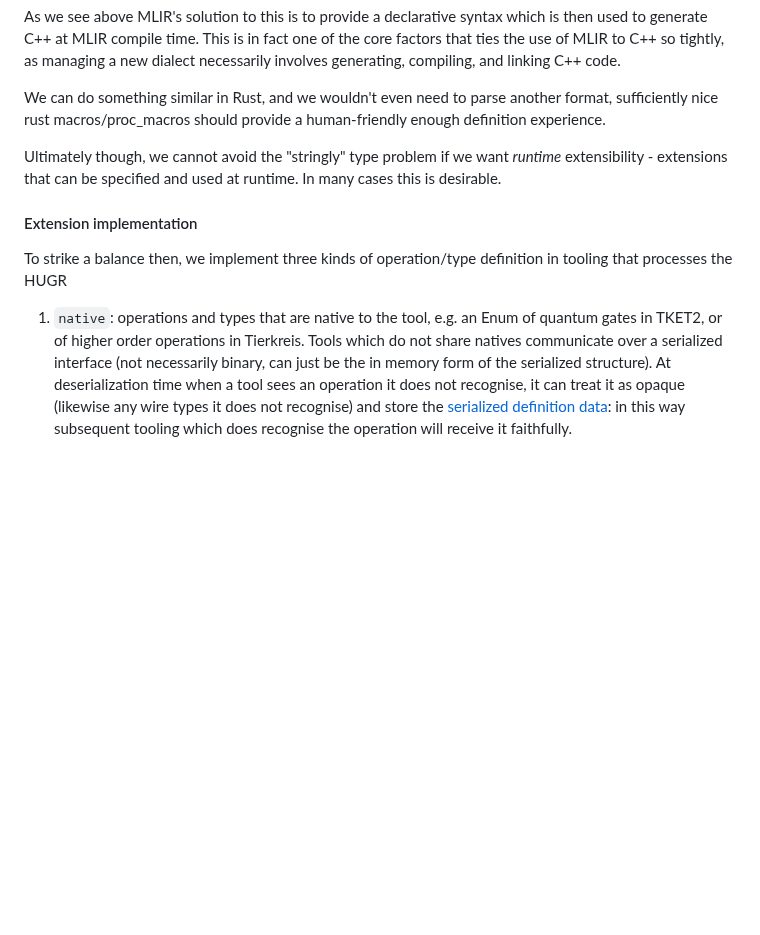
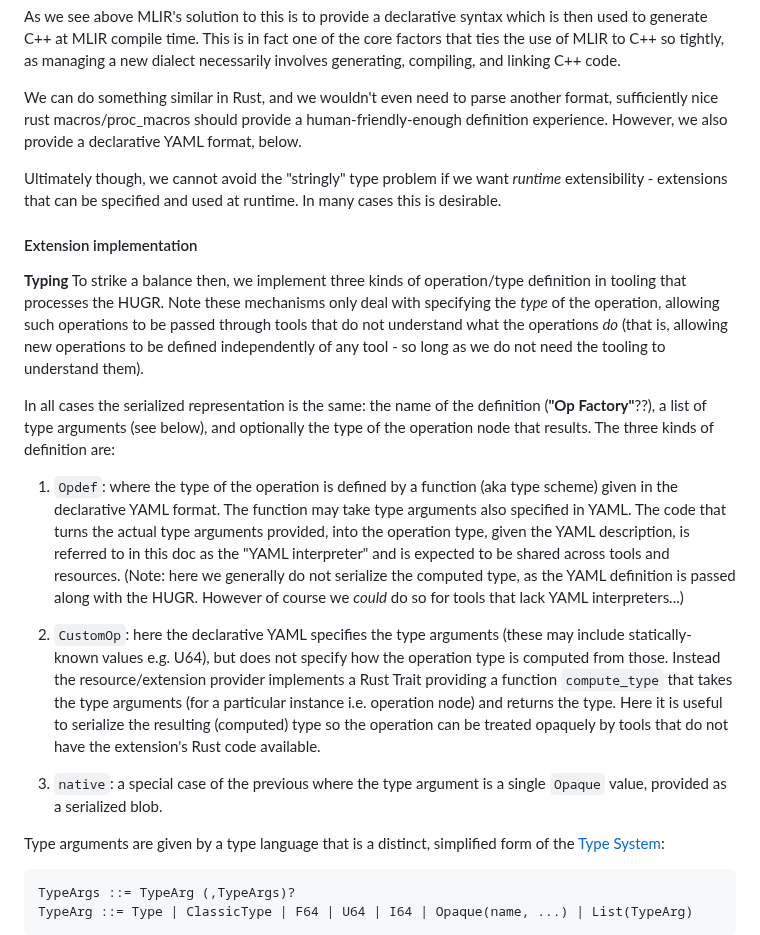
Before and after one commit to CQCL/hugr, a Markdown page: specification/hugr.md, the part around one of its changes. Drawn GitHub-style; blank space fills up the shorter version.

Commit message:
Rewrite Extension section for type info

````diff
--- a/specification/hugr.md
+++ b/specification/hugr.md
@@ -608,7 +608,8 @@ compiling, and linking C++ code.
 
 We can do something similar in Rust, and we wouldn't even need to parse
 another format, sufficiently nice rust macros/proc\_macros should
-provide a human-friendly enough definition experience.
+provide a human-friendly-enough definition experience.  However, we also
+provide a declarative YAML format, below.
 
 Ultimately though, we cannot avoid the "stringly" type problem if we
 want *runtime* extensibility - extensions that can be specified and used
@@ -616,16 +617,38 @@ at runtime. In many cases this is desirable.
 
 #### Extension implementation
 
-To strike a balance then, we implement three kinds of operation/type
-definition in tooling that processes the HUGR
-
-1.  `native`: operations and types that are native to the tool, e.g. an
-    Enum of quantum gates in TKET2, or of higher order operations in
-    Tierkreis. Tools which do not share natives communicate over a
-    serialized interface (not necessarily binary, can just be the in
-    memory form of the serialized structure). At deserialization time
-    when a tool sees an operation it does not recognise, it can treat it
-    as opaque (likewise any wire types it does not recognise) and store
-    the [serialized definition data](#serialization): in this way
-    subsequent tooling which does recognise the operation will receive
-    it faithfully.
+**Typing** To strike a balance then, we implement three kinds of operation/type
+definition in tooling that processes the HUGR. Note these mechanisms only
+deal with specifying the *type* of the operation, allowing such operations
+to be passed through tools that do not understand what the operations *do*
+(that is, allowing new operations to be defined independently of any tool -
+so long as we do not need the tooling to understand them).
+
+In all cases the serialized representation is the same: the name of the definition (**"Op Factory"**??), a list of type arguments (see below), and optionally the type of the operation node that results. The three kinds of definition are:
+
+1.  `Opdef`: where the type of the operation is defined by a function
+    (aka type scheme) given in the declarative YAML format. The function
+    may take type arguments also specified in YAML. The code that turns the
+    actual type arguments provided, into the operation type, given the YAML
+    description, is referred to in this doc as the "YAML interpreter" and is
+    expected to be shared across tools and resources. (Note: here we generally do not serialize the computed type, as the YAML definition is passed along with the HUGR. However of course we *could* do so for tools that lack YAML interpreters...)
+
+2.  `CustomOp`: here the declarative YAML specifies the type arguments
+    (these may include statically-known values e.g. U64), but does not
+    specify how the operation type is computed from those. Instead the
+    resource/extension provider implements a Rust Trait providing a
+    function `compute_type` that takes the type arguments (for a particular
+    instance i.e. operation node) and returns the type. Here it is useful
+    to serialize the resulting (computed) type so the operation can be treated
+    opaquely by tools that do not have the extension's Rust code available.
+
+3.  `native`: a special case of the previous where the type argument is
+    a single `Opaque` value, provided as a serialized blob.
+
+Type arguments are given by a type language that is a distinct, simplified form of the [Type System](#type-system):
+```
+TypeArgs ::= TypeArg (,TypeArgs)?
+TypeArg ::= Type | ClassicType | F64 | U64 | I64 | Opaque(name, ...) | List(TypeArg)
+```
+<!--(`Type` and `ClassicType` here means the YAML declaration is literally "Type" or "ClassicType" but the argument will be one of those.)-->
+
````
Also changed, not shown: other parts of specification/hugr.md (+51 -55 lines).
